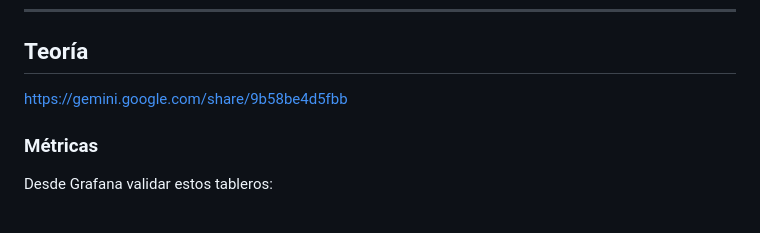
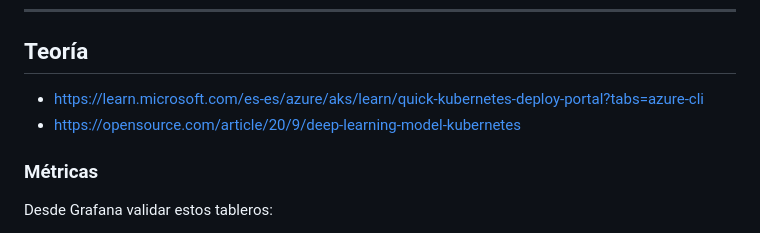
Before and after one commit to Lopez-378/MIcroproyecto2_Implementaci-n_cluster_Kubernetes-_Azure, a Markdown page: README.md, the part around the change. Rendered like a GitHub page.

```diff
--- a/README.md
+++ b/README.md
@@ -161,7 +161,8 @@ minikube stop
 
 ## Teoría
 
-https://gemini.google.com/share/9b58be4d5fbb
+- https://learn.microsoft.com/es-es/azure/aks/learn/quick-kubernetes-deploy-portal?tabs=azure-cli
+- https://opensource.com/article/20/9/deep-learning-model-kubernetes
 
 ### Métricas
 
```
